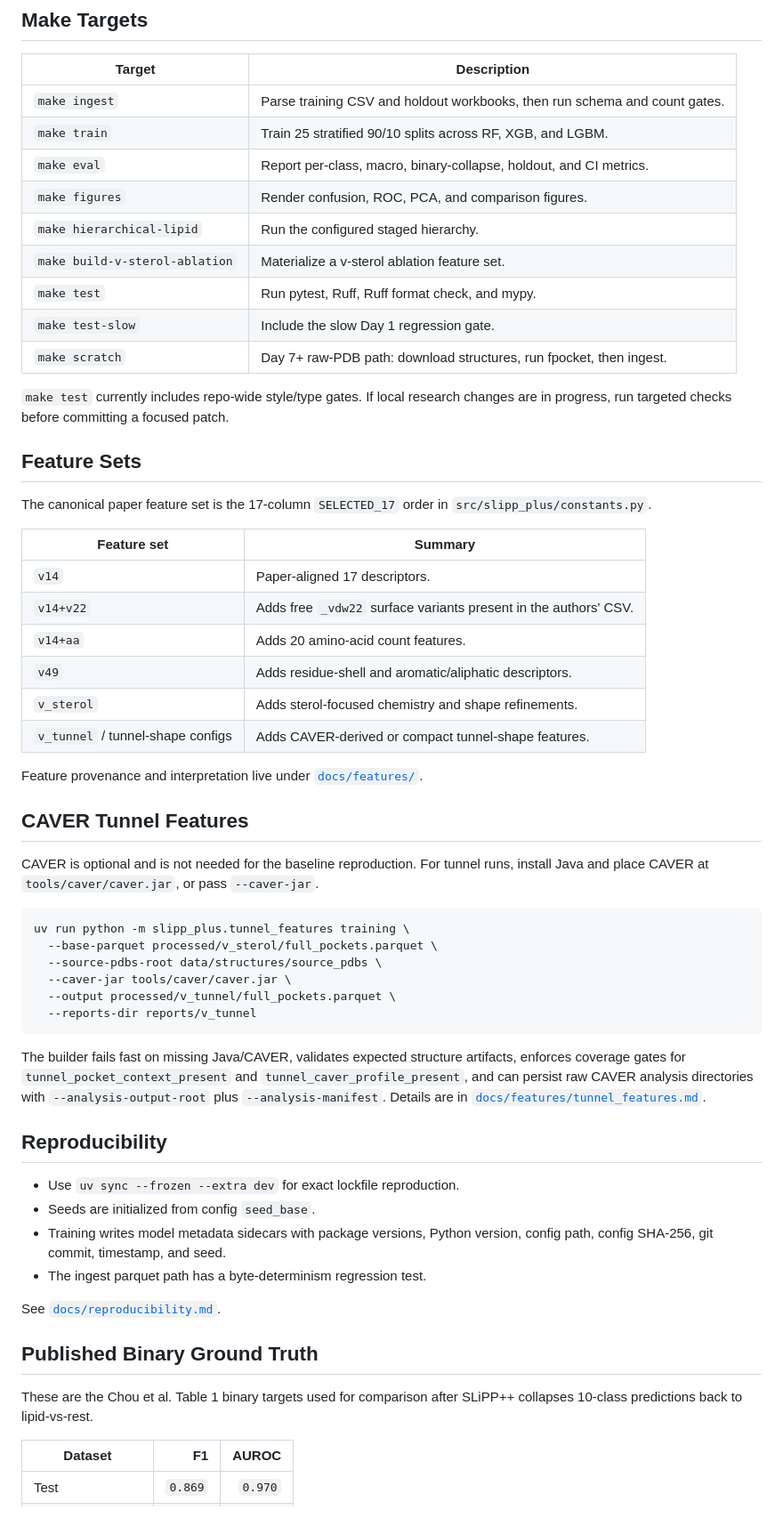
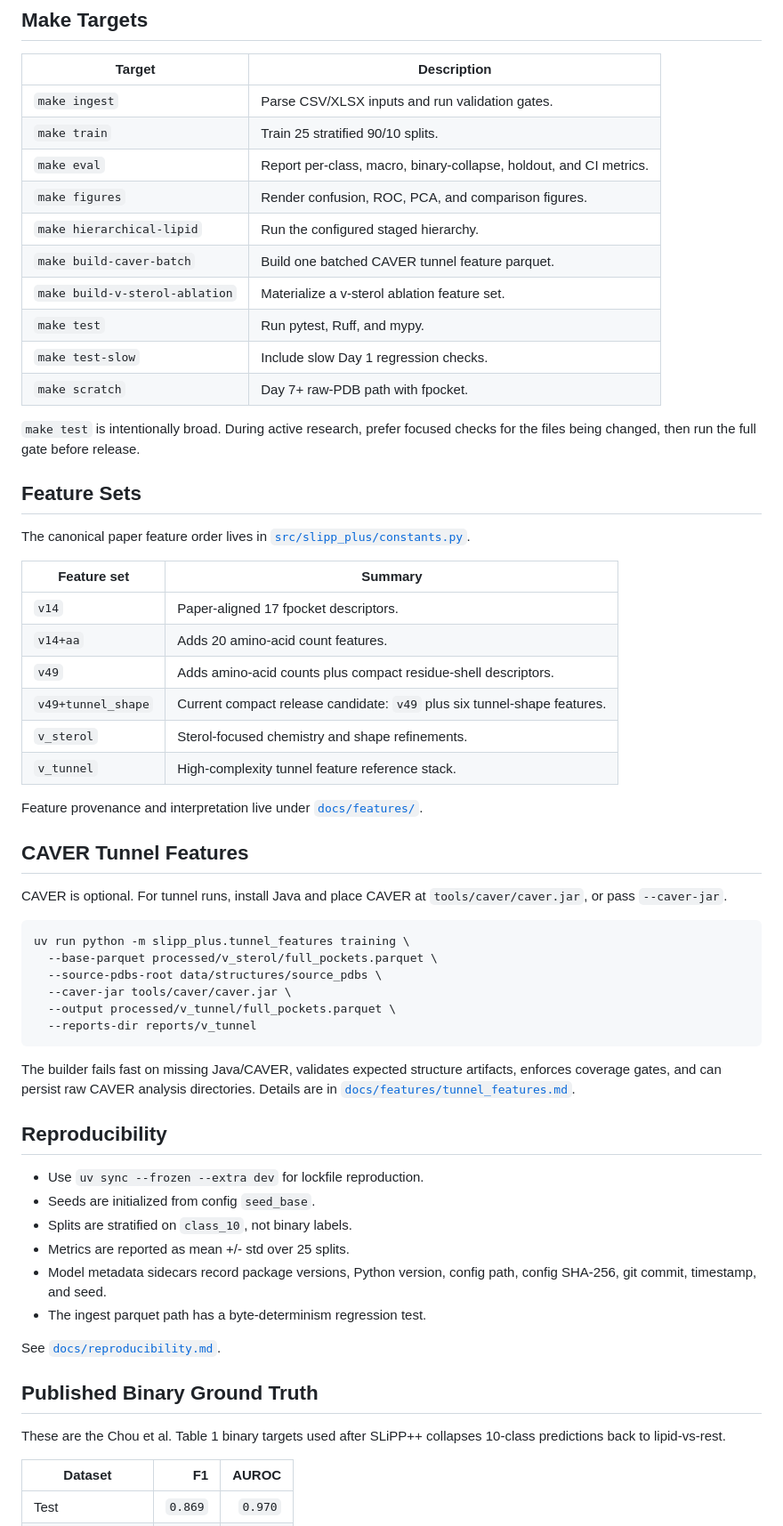
Before and after one commit to filiprumenovski/SLiPP_Plus, a Markdown page: README.md, the part around one of its changes. Shown at 89% size. GitHub-like rendering.

````diff
--- a/README.md
+++ b/README.md
@@ -143,40 +159,40 @@ uv run python examples/quickstart.py
 
 | Target | Description |
 |---|---|
-| `make ingest` | Parse training CSV and holdout workbooks, then run schema and count gates. |
-| `make train` | Train 25 stratified 90/10 splits across RF, XGB, and LGBM. |
+| `make ingest` | Parse CSV/XLSX inputs and run validation gates. |
+| `make train` | Train 25 stratified 90/10 splits. |
 | `make eval` | Report per-class, macro, binary-collapse, holdout, and CI metrics. |
 | `make figures` | Render confusion, ROC, PCA, and comparison figures. |
 | `make hierarchical-lipid` | Run the configured staged hierarchy. |
+| `make build-caver-batch` | Build one batched CAVER tunnel feature parquet. |
 | `make build-v-sterol-ablation` | Materialize a v-sterol ablation feature set. |
-| `make test` | Run pytest, Ruff, Ruff format check, and mypy. |
-| `make test-slow` | Include the slow Day 1 regression gate. |
-| `make scratch` | Day 7+ raw-PDB path: download structures, run fpocket, then ingest. |
+| `make test` | Run pytest, Ruff, and mypy. |
+| `make test-slow` | Include slow Day 1 regression checks. |
+| `make scratch` | Day 7+ raw-PDB path with fpocket. |
 
-`make test` currently includes repo-wide style/type gates. If local research
-changes are in progress, run targeted checks before committing a focused patch.
+`make test` is intentionally broad. During active research, prefer focused
+checks for the files being changed, then run the full gate before release.
 
 ## Feature Sets
 
-The canonical paper feature set is the 17-column `SELECTED_17` order in
-`src/slipp_plus/constants.py`.
+The canonical paper feature order lives in
+[`src/slipp_plus/constants.py`](src/slipp_plus/constants.py).
 
 | Feature set | Summary |
 |---|---|
-| `v14` | Paper-aligned 17 descriptors. |
-| `v14+v22` | Adds free `_vdw22` surface variants present in the authors' CSV. |
+| `v14` | Paper-aligned 17 fpocket descriptors. |
 | `v14+aa` | Adds 20 amino-acid count features. |
-| `v49` | Adds residue-shell and aromatic/aliphatic descriptors. |
-| `v_sterol` | Adds sterol-focused chemistry and shape refinements. |
-| `v_tunnel` / tunnel-shape configs | Adds CAVER-derived or compact tunnel-shape features. |
+| `v49` | Adds amino-acid counts plus compact residue-shell descriptors. |
+| `v49+tunnel_shape` | Current compact release candidate: `v49` plus six tunnel-shape features. |
+| `v_sterol` | Sterol-focused chemistry and shape refinements. |
+| `v_tunnel` | High-complexity tunnel feature reference stack. |
 
 Feature provenance and interpretation live under [`docs/features/`](docs/features/).
 
 ## CAVER Tunnel Features
 
-CAVER is optional and is not needed for the baseline reproduction. For tunnel
-runs, install Java and place CAVER at `tools/caver/caver.jar`, or pass
-`--caver-jar`.
+CAVER is optional. For tunnel runs, install Java and place CAVER at
+`tools/caver/caver.jar`, or pass `--caver-jar`.
 
 ```bash
 uv run python -m slipp_plus.tunnel_features training \
@@ -188,25 +204,26 @@ uv run python -m slipp_plus.tunnel_features training \
 ```
 
 The builder fails fast on missing Java/CAVER, validates expected structure
-artifacts, enforces coverage gates for `tunnel_pocket_context_present` and
-`tunnel_caver_profile_present`, and can persist raw CAVER analysis directories
-with `--analysis-output-root` plus `--analysis-manifest`. Details are in
+artifacts, enforces coverage gates, and can persist raw CAVER analysis
+directories. Details are in
 [`docs/features/tunnel_features.md`](docs/features/tunnel_features.md).
 
 ## Reproducibility
 
-- Use `uv sync --frozen --extra dev` for exact lockfile reproduction.
+- Use `uv sync --frozen --extra dev` for lockfile reproduction.
 - Seeds are initialized from config `seed_base`.
-- Training writes model metadata sidecars with package versions, Python version,
-  config path, config SHA-256, git commit, timestamp, and seed.
+- Splits are stratified on `class_10`, not binary labels.
+- Metrics are reported as mean +/- std over 25 splits.
+- Model metadata sidecars record package versions, Python version, config path,
+  config SHA-256, git commit, timestamp, and seed.
 - The ingest parquet path has a byte-determinism regression test.
 
 See [`docs/reproducibility.md`](docs/reproducibility.md).
 
 ## Published Binary Ground Truth
 
-These are the Chou et al. Table 1 binary targets used for comparison after
-SLiPP++ collapses 10-class predictions back to lipid-vs-rest.
+These are the Chou et al. Table 1 binary targets used after SLiPP++ collapses
+10-class predictions back to lipid-vs-rest.
 
 | Dataset | F1 | AUROC |
 |---|---:|---:|
````
Also changed, not shown: other parts of README.md (+127 -106 lines).
